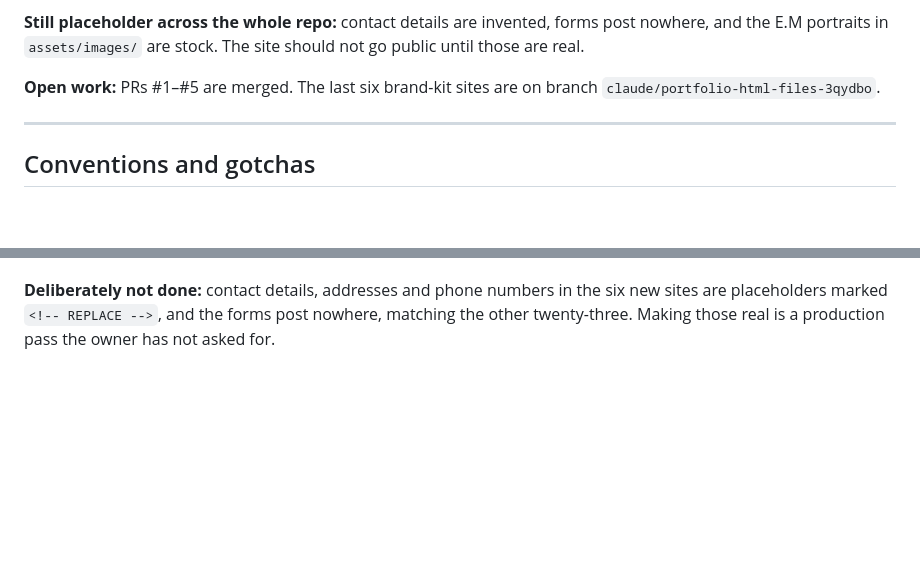
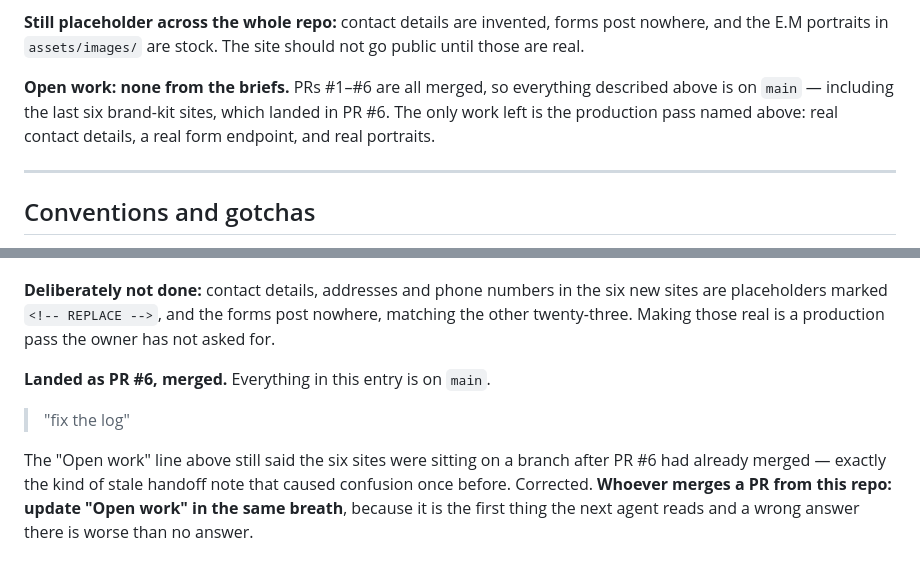
Before and after one commit to elsharuf107s-ux/E.M, a Markdown page: AGENT_LOG.md, 2 parts joined by grey strips. GitHub-like rendering; blank space fills up the shorter version.

Commit message:
Correct the stale "Open work" note in AGENT_LOG
The line still said the six brand-kit sites were sitting on a branch
awaiting merge, which stopped being true when PR #6 merged. That line
is the first thing another agent reads, so a wrong answer there is
worse than no answer.

Now states plainly that PRs #1-#6 are merged, everything is on main,
and the only work left is the production pass (real contact details, a
form endpoint, real portraits). Adds a note to the session entry to
update "Open work" whenever a PR merges.

Co-Authored-By: Claude Opus 5 <noreply@anthropic.com>
Claude-Session: https://claude.ai/code/session_01829HVrMMjWQPhXHj2Cpt7G

```diff
--- a/AGENT_LOG.md
+++ b/AGENT_LOG.md
@@ -43,8 +43,10 @@ other — the passes raised craft inside each idiom, they did not unify them.
 nowhere, and the E.M portraits in `assets/images/` are stock. The site should not go public
 until those are real.
 
-**Open work:** PRs #1–#5 are merged. The last six brand-kit sites are on branch
-`claude/portfolio-html-files-3qydbo`.
+**Open work: none from the briefs.** PRs #1–#6 are all merged, so everything described
+above is on `main` — including the last six brand-kit sites, which landed in PR #6. The
+only work left is the production pass named above: real contact details, a real form
+endpoint, and real portraits.
 
 ---
 
@@ -685,3 +687,13 @@ bug. Search, sector filter and A–Z/Z–A sort exercised against all twenty-nin
 **Deliberately not done:** contact details, addresses and phone numbers in the six new
 sites are placeholders marked `<!-- REPLACE -->`, and the forms post nowhere, matching the
 other twenty-three. Making those real is a production pass the owner has not asked for.
+
+**Landed as PR #6, merged.** Everything in this entry is on `main`.
+
+> "fix the log"
+
+The "Open work" line above still said the six sites were sitting on a branch after PR #6
+had already merged — exactly the kind of stale handoff note that caused confusion once
+before. Corrected. **Whoever merges a PR from this repo: update "Open work" in the same
+breath**, because it is the first thing the next agent reads and a wrong answer there is
+worse than no answer.
```
